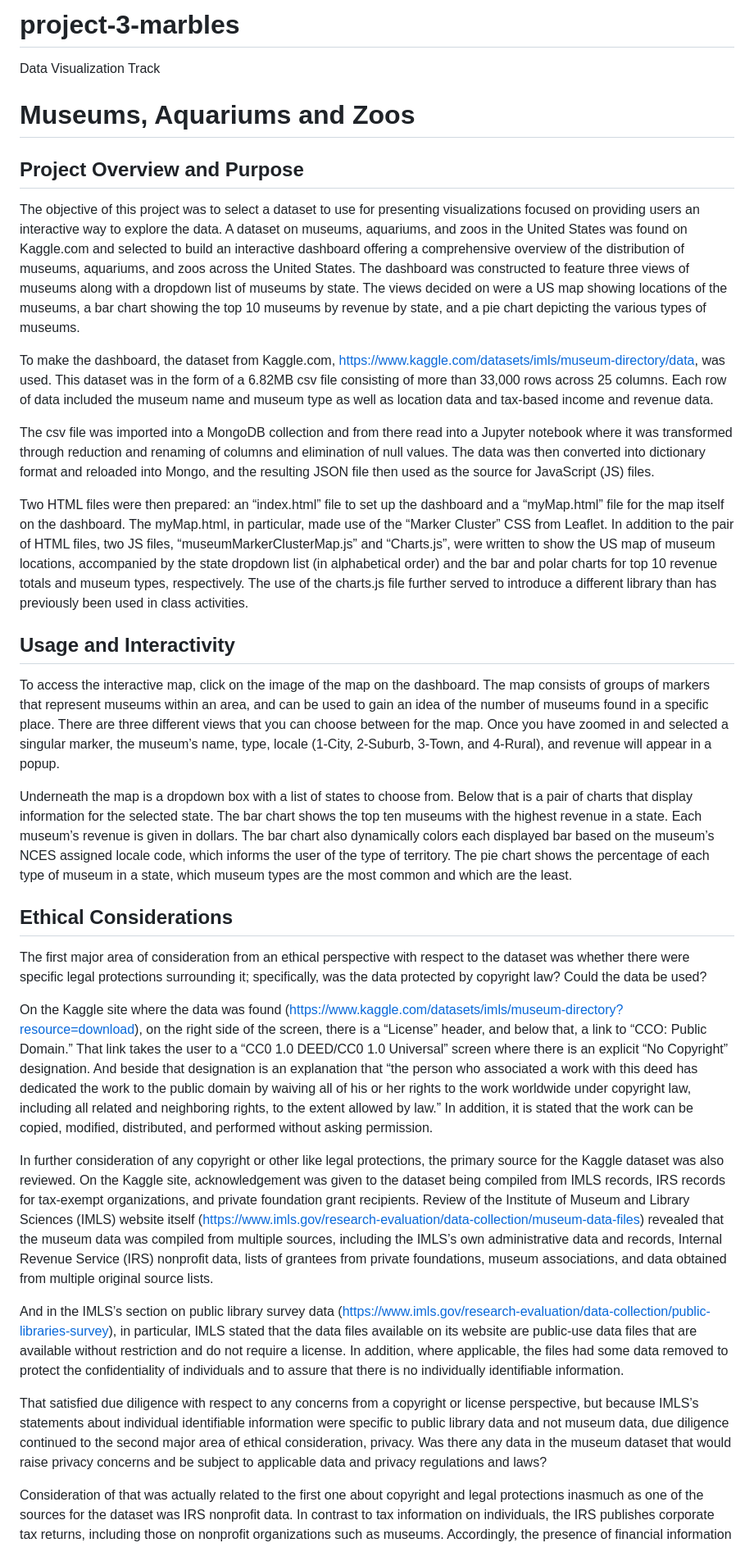
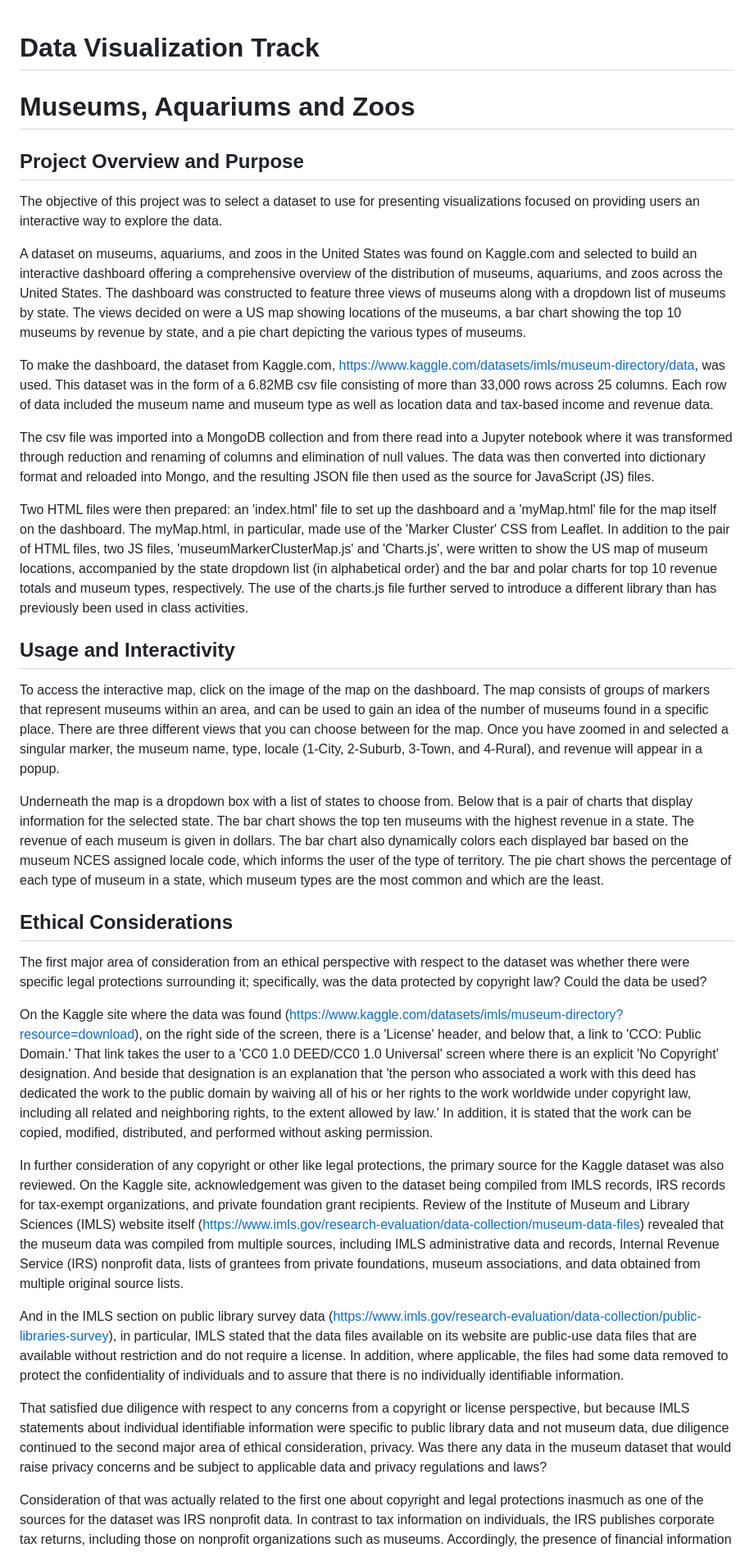
Before and after one commit to kjyjr/Interactive-Web-Based-Dashboard-Project, a Markdown page: README.md, the part around one of its changes. Shown at 82% size. GitHub-like rendering.

Commit message:
Update README.md
Final edits

```diff
--- a/README.md
+++ b/README.md
@@ -1,36 +1,37 @@
-# project-3-marbles
-  Data Visualization Track
 
-  # Museums, Aquariums and Zoos
+# Data Visualization Track
+
+# Museums, Aquariums and Zoos
 
 ## Project Overview and Purpose
 
 The objective of this project was to select a dataset to use for presenting visualizations focused on providing users an interactive way to explore the data.
+
 A dataset on museums, aquariums, and zoos in the United States was found on Kaggle.com and selected to build an interactive dashboard offering a comprehensive overview of the distribution of museums, aquariums, and zoos across the United States. The dashboard was constructed to feature three views of museums along with a dropdown list of museums by state. The views decided on were a US map showing locations of the museums, a bar chart showing the top 10 museums by revenue by state, and a pie chart depicting the various types of museums.
 
-To make the dashboard, the dataset from Kaggle.com, https://www.kaggle.com/datasets/imls/museum-directory/data, was used. This dataset was in the form of a 6.82MB csv file consisting of more than 33,000 rows across 25 columns. Each row of data included the museum name and museum type as well as location data and tax-based income and revenue data.
+To make the dashboard, the dataset from Kaggle.com, <https://www.kaggle.com/datasets/imls/museum-directory/data>, was used. This dataset was in the form of a 6.82MB csv file consisting of more than 33,000 rows across 25 columns. Each row of data included the museum name and museum type as well as location data and tax-based income and revenue data.
 
 The csv file was imported into a MongoDB collection and from there read into a Jupyter notebook where it was transformed through reduction and renaming of columns and elimination of null values. The data was then converted into dictionary format and reloaded into Mongo, and the resulting JSON file then used as the source for JavaScript (JS) files.
 
-Two HTML files were then prepared: an “index.html” file to set up the dashboard and a “myMap.html” file for the map itself on the dashboard. The myMap.html, in particular, made use of the “Marker Cluster” CSS from Leaflet. In addition to the pair of HTML files, two JS files, “museumMarkerClusterMap.js” and “Charts.js”, were written to show the US map of museum locations, accompanied by the state dropdown list (in alphabetical order) and the bar and polar charts for top 10 revenue totals and museum types, respectively. The use of the charts.js file further served to introduce a different library than has previously been used in class activities.
+Two HTML files were then prepared: an 'index.html' file to set up the dashboard and a 'myMap.html' file for the map itself on the dashboard. The myMap.html, in particular, made use of the 'Marker Cluster' CSS from Leaflet. In addition to the pair of HTML files, two JS files, 'museumMarkerClusterMap.js' and 'Charts.js', were written to show the US map of museum locations, accompanied by the state dropdown list (in alphabetical order) and the bar and polar charts for top 10 revenue totals and museum types, respectively. The use of the charts.js file further served to introduce a different library than has previously been used in class activities.
 
 ## Usage and Interactivity
 
-To access the interactive map, click on the image of the map on the dashboard. The map consists of groups of markers that represent museums within an area, and can be used to gain an idea of the number of museums found in a specific place. There are three different views that you can choose between for the map. Once you have zoomed in and selected a singular marker, the museum’s name, type, locale (1-City, 2-Suburb, 3-Town, and 4-Rural), and revenue will appear in a popup.
+To access the interactive map, click on the image of the map on the dashboard. The map consists of groups of markers that represent museums within an area, and can be used to gain an idea of the number of museums found in a specific place. There are three different views that you can choose between for the map. Once you have zoomed in and selected a singular marker, the museum name, type, locale (1-City, 2-Suburb, 3-Town, and 4-Rural), and revenue will appear in a popup.
 
-Underneath the map is a dropdown box with a list of states to choose from. Below that is a pair of charts that display information for the selected state. The bar chart shows the top ten museums with the highest revenue in a state. Each museum’s revenue is given in dollars. The bar chart also dynamically colors each displayed bar based on the museum’s NCES assigned locale code, which informs the user of the type of territory. The pie chart shows the percentage of each type of museum in a state, which museum types are the most common and which are the least.
+Underneath the map is a dropdown box with a list of states to choose from. Below that is a pair of charts that display information for the selected state. The bar chart shows the top ten museums with the highest revenue in a state. The revenue of each museum is given in dollars. The bar chart also dynamically colors each displayed bar based on the museum NCES assigned locale code, which informs the user of the type of territory. The pie chart shows the percentage of each type of museum in a state, which museum types are the most common and which are the least.
 
 ## Ethical Considerations
 
 The first major area of consideration from an ethical perspective with respect to the dataset was whether there were specific legal protections surrounding it; specifically, was the data protected by copyright law? Could the data be used?
 
-On the Kaggle site where the data was found (https://www.kaggle.com/datasets/imls/museum-directory?resource=download), on the right side of the screen, there is a “License” header, and below that, a link to “CCO: Public Domain.”  That link takes the user to a “CC0 1.0 DEED/CC0 1.0 Universal” screen where there is an explicit “No Copyright” designation. And beside that designation is an explanation that “the person who associated a work with this deed has dedicated the work to the public domain by waiving all of his or her rights to the work worldwide under copyright law, including all related and neighboring rights, to the extent allowed by law.” In addition, it is stated that the work can be copied, modified, distributed, and performed without asking permission.
+On the Kaggle site where the data was found (<https://www.kaggle.com/datasets/imls/museum-directory?resource=download>), on the right side of the screen, there is a 'License' header, and below that, a link to 'CCO: Public Domain.'  That link takes the user to a 'CC0 1.0 DEED/CC0 1.0 Universal' screen where there is an explicit 'No Copyright' designation. And beside that designation is an explanation that 'the person who associated a work with this deed has dedicated the work to the public domain by waiving all of his or her rights to the work worldwide under copyright law, including all related and neighboring rights, to the extent allowed by law.' In addition, it is stated that the work can be copied, modified, distributed, and performed without asking permission.
 
-In further consideration of any copyright or other like legal protections, the primary source for the Kaggle dataset was also reviewed. On the Kaggle site, acknowledgement was given to the dataset being compiled from IMLS records, IRS records for tax-exempt organizations, and private foundation grant recipients. Review of the Institute of Museum and Library Sciences (IMLS) website itself (https://www.imls.gov/research-evaluation/data-collection/museum-data-files) revealed that the museum data was compiled from multiple sources, including the IMLS’s own administrative data and records, Internal Revenue Service (IRS) nonprofit data, lists of grantees from private foundations, museum associations, and data obtained from multiple original source lists.
+In further consideration of any copyright or other like legal protections, the primary source for the Kaggle dataset was also reviewed. On the Kaggle site, acknowledgement was given to the dataset being compiled from IMLS records, IRS records for tax-exempt organizations, and private foundation grant recipients. Review of the Institute of Museum and Library Sciences (IMLS) website itself (<https://www.imls.gov/research-evaluation/data-collection/museum-data-files>) revealed that the museum data was compiled from multiple sources, including IMLS administrative data and records, Internal Revenue Service (IRS) nonprofit data, lists of grantees from private foundations, museum associations, and data obtained from multiple original source lists.
 
-And in the IMLS’s section on public library survey data (https://www.imls.gov/research-evaluation/data-collection/public-libraries-survey), in particular, IMLS stated that the data files available on its website are public-use data files that are available without restriction and do not require a license. In addition, where applicable, the files had some data removed to protect the confidentiality of individuals and to assure that there is no individually identifiable information.
+And in the IMLS section on public library survey data (<https://www.imls.gov/research-evaluation/data-collection/public-libraries-survey>), in particular, IMLS stated that the data files available on its website are public-use data files that are available without restriction and do not require a license. In addition, where applicable, the files had some data removed to protect the confidentiality of individuals and to assure that there is no individually identifiable information.
 
-That satisfied due diligence with respect to any concerns from a copyright or license perspective, but because IMLS’s statements about individual identifiable information were specific to public library data and not museum data, due diligence continued to the second major area of ethical consideration, privacy. Was there any data in the museum dataset that would raise privacy concerns and be subject to applicable data and privacy regulations and laws?
+That satisfied due diligence with respect to any concerns from a copyright or license perspective, but because IMLS statements about individual identifiable information were specific to public library data and not museum data, due diligence continued to the second major area of ethical consideration, privacy. Was there any data in the museum dataset that would raise privacy concerns and be subject to applicable data and privacy regulations and laws?
 
 Consideration of that was actually related to the first one about copyright and legal protections inasmuch as one of the sources for the dataset was IRS nonprofit data. In contrast to tax information on individuals, the IRS publishes corporate tax returns, including those on nonprofit organizations such as museums. Accordingly, the presence of financial information (income and revenue) on museums themselves in the dataset did not raise privacy concerns.
 
```
Also changed, not shown: other parts of README.md (+9 -7 lines).
